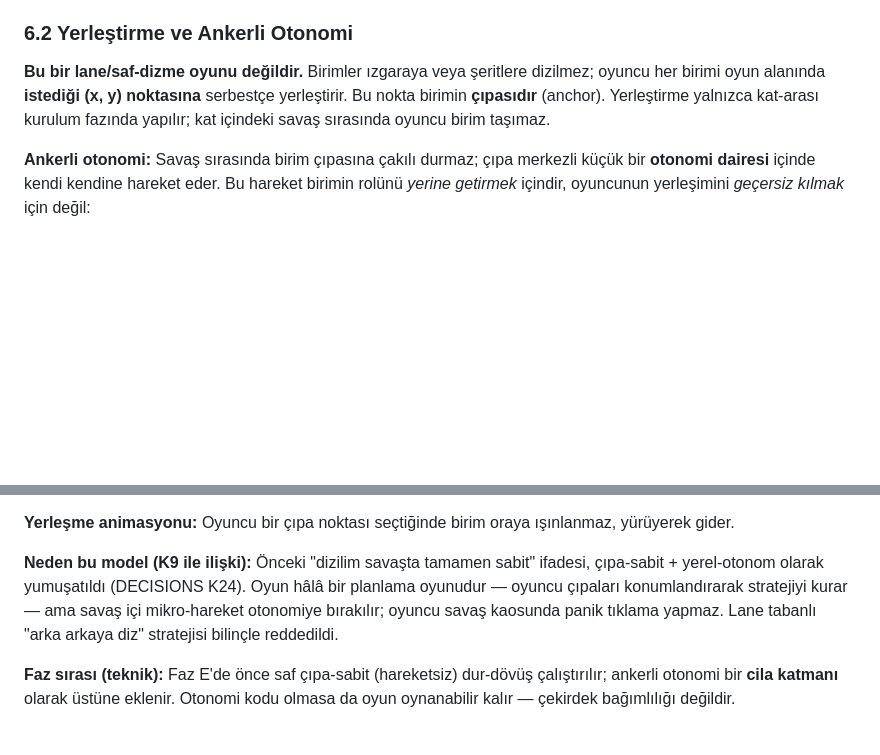
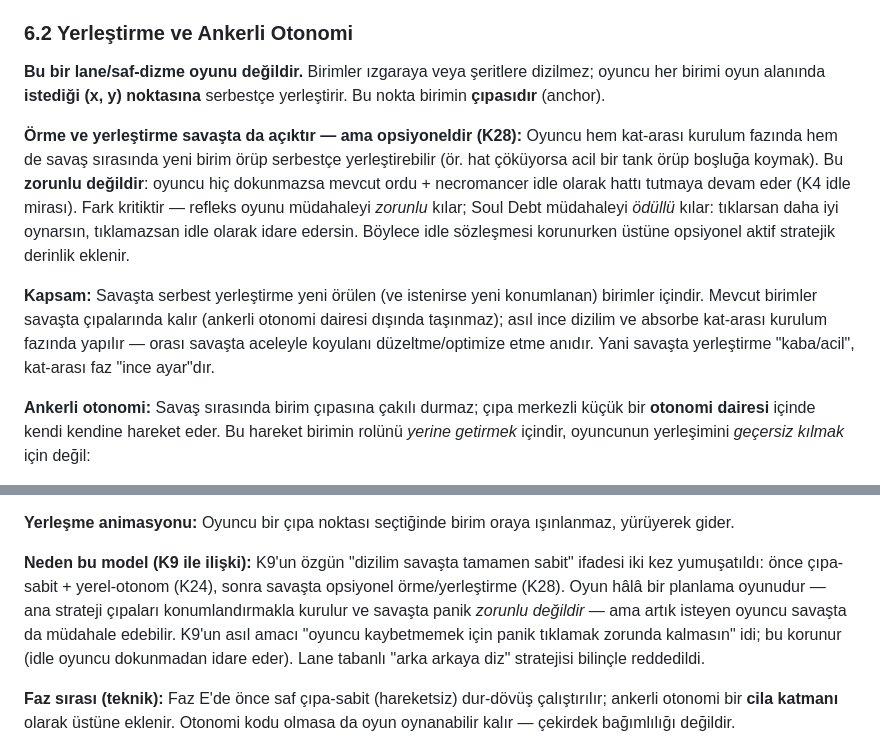
Before and after one commit to anilrsln/soul-debt, a Markdown page: docs/SOUL-DEBT-DESIGN.md, 2 parts joined by grey strips. Rendered like a GitHub page; blank space fills up the shorter version.

```diff
--- a/docs/SOUL-DEBT-DESIGN.md
+++ b/docs/SOUL-DEBT-DESIGN.md
@@ -102,7 +102,11 @@ Düşman bir birime ulaştığında durur ve karşılıklı dövüşürler. İki
 
 ### 6.2 Yerleştirme ve Ankerli Otonomi
 
-**Bu bir lane/saf-dizme oyunu değildir.** Birimler ızgaraya veya şeritlere dizilmez; oyuncu her birimi oyun alanında **istediği (x, y) noktasına** serbestçe yerleştirir. Bu nokta birimin **çıpasıdır** (anchor). Yerleştirme yalnızca kat-arası kurulum fazında yapılır; kat içindeki savaş sırasında oyuncu birim taşımaz.
+**Bu bir lane/saf-dizme oyunu değildir.** Birimler ızgaraya veya şeritlere dizilmez; oyuncu her birimi oyun alanında **istediği (x, y) noktasına** serbestçe yerleştirir. Bu nokta birimin **çıpasıdır** (anchor).
+
+**Örme ve yerleştirme savaşta da açıktır — ama opsiyoneldir (K28):** Oyuncu hem kat-arası kurulum fazında hem de savaş sırasında yeni birim örüp serbestçe yerleştirebilir (ör. hat çöküyorsa acil bir tank örüp boşluğa koymak). Bu **zorunlu değildir**: oyuncu hiç dokunmazsa mevcut ordu + necromancer idle olarak hattı tutmaya devam eder (K4 idle mirası). Fark kritiktir — refleks oyunu müdahaleyi *zorunlu* kılar; Soul Debt müdahaleyi *ödüllü* kılar: tıklarsan daha iyi oynarsın, tıklamazsan idle olarak idare edersin. Böylece idle sözleşmesi korunurken üstüne opsiyonel aktif stratejik derinlik eklenir.
+
+**Kapsam:** Savaşta serbest yerleştirme yeni örülen (ve istenirse yeni konumlanan) birimler içindir. Mevcut birimler savaşta çıpalarında kalır (ankerli otonomi dairesi dışında taşınmaz); asıl ince dizilim ve absorbe kat-arası kurulum fazında yapılır — orası savaşta aceleyle koyulanı düzeltme/optimize etme anıdır. Yani savaşta yerleştirme "kaba/acil", kat-arası faz "ince ayar"dır.
 
 **Ankerli otonomi:** Savaş sırasında birim çıpasına çakılı durmaz; çıpa merkezli küçük bir **otonomi dairesi** içinde kendi kendine hareket eder. Bu hareket birimin rolünü *yerine getirmek* içindir, oyuncunun yerleşimini *geçersiz kılmak* için değil:
 
@@ -115,7 +119,7 @@ Birim **çıpanın otonomi dairesinden asla çıkmaz**. Böylece oyuncunun yerle
 
 **Yerleşme animasyonu:** Oyuncu bir çıpa noktası seçtiğinde birim oraya ışınlanmaz, yürüyerek gider.
 
-**Neden bu model (K9 ile ilişki):** Önceki "dizilim savaşta tamamen sabit" ifadesi, çıpa-sabit + yerel-otonom olarak yumuşatıldı (DECISIONS K24). Oyun hâlâ bir planlama oyunudur — oyuncu çıpaları konumlandırarak stratejiyi kurar — ama savaş içi mikro-hareket otonomiye bırakılır; oyuncu savaş kaosunda panik tıklama yapmaz. Lane tabanlı "arka arkaya diz" stratejisi bilinçle reddedildi.
+**Neden bu model (K9 ile ilişki):** K9'un özgün "dizilim savaşta tamamen sabit" ifadesi iki kez yumuşatıldı: önce çıpa-sabit + yerel-otonom (K24), sonra savaşta opsiyonel örme/yerleştirme (K28). Oyun hâlâ bir planlama oyunudur — ana strateji çıpaları konumlandırmakla kurulur ve savaşta panik *zorunlu değildir* — ama artık isteyen oyuncu savaşta da müdahale edebilir. K9'un asıl amacı "oyuncu kaybetmemek için panik tıklamak zorunda kalmasın" idi; bu korunur (idle oyuncu dokunmadan idare eder). Lane tabanlı "arka arkaya diz" stratejisi bilinçle reddedildi.
 
 **Faz sırası (teknik):** Faz E'de önce saf çıpa-sabit (hareketsiz) dur-dövüş çalıştırılır; ankerli otonomi bir **cila katmanı** olarak üstüne eklenir. Otonomi kodu olmasa da oyun oynanabilir kalır — çekirdek bağımlılığı değildir.
 
```
Also changed, not shown: docs/DECISIONS.md (+7 -0 lines), docs/MIGRATION.md (+1 -0 lines).
